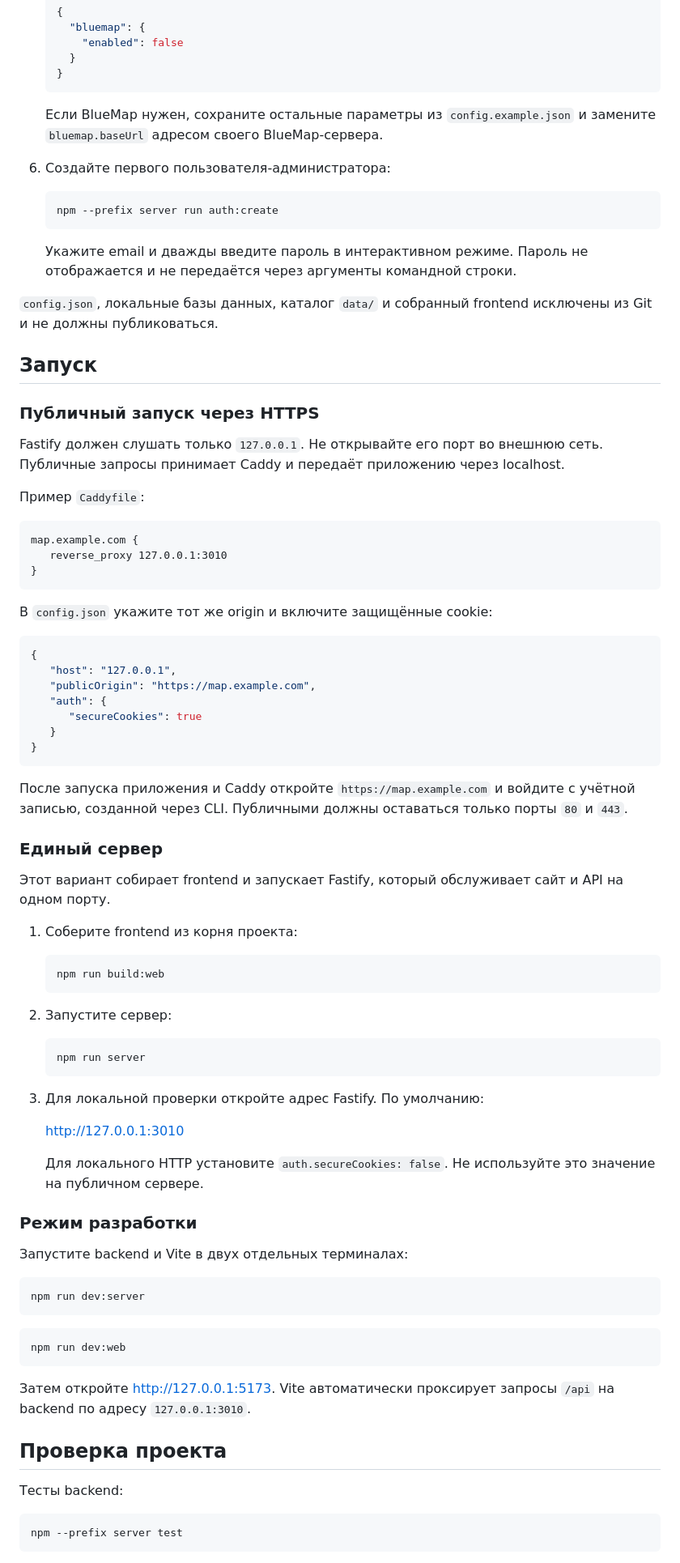
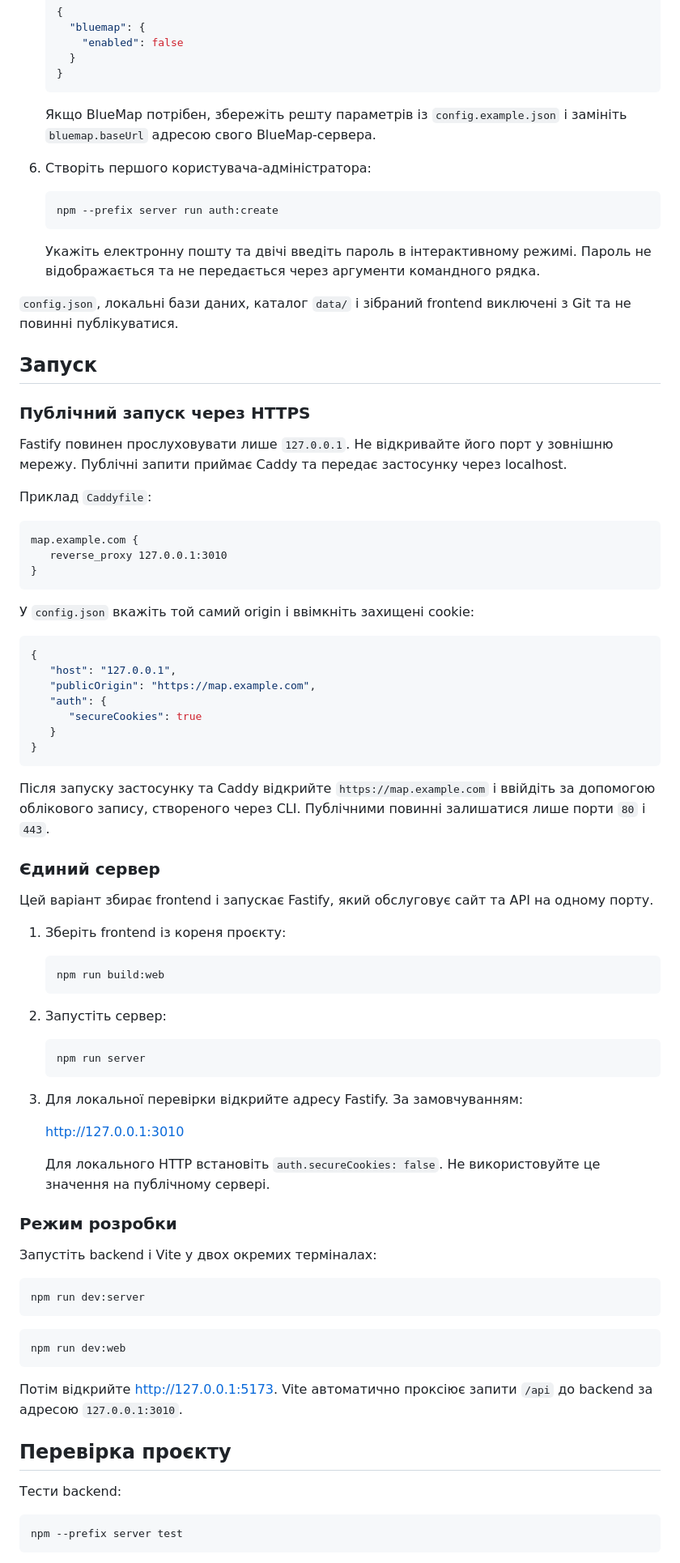
Before and after one commit to ruslent2/CoreProtect-Map-Visualizer, a Markdown page: README.md, the part around one of its changes. Shown at 81% size. GitHub-like rendering.

````diff
--- a/README.md
+++ b/README.md
@@ -81,25 +81,25 @@ Backend использует нативные модули `better-sqlite3` и `
    }
    ```
 
-   Если BlueMap нужен, сохраните остальные параметры из `config.example.json` и замените `bluemap.baseUrl` адресом своего BlueMap-сервера.
+   Якщо BlueMap потрібен, збережіть решту параметрів із `config.example.json` і замініть `bluemap.baseUrl` адресою свого BlueMap-сервера.
 
-6. Создайте первого пользователя-администратора:
+6. Створіть першого користувача-адміністратора:
 
    ```bash
    npm --prefix server run auth:create
    ```
 
-   Укажите email и дважды введите пароль в интерактивном режиме. Пароль не отображается и не передаётся через аргументы командной строки.
+   Укажіть електронну пошту та двічі введіть пароль в інтерактивному режимі. Пароль не відображається та не передається через аргументи командного рядка.
 
-`config.json`, локальные базы данных, каталог `data/` и собранный frontend исключены из Git и не должны публиковаться.
+`config.json`, локальні бази даних, каталог `data/` і зібраний frontend виключені з Git та не повинні публікуватися.
 
 ## Запуск
 
-### Публичный запуск через HTTPS
+### Публічний запуск через HTTPS
 
-Fastify должен слушать только `127.0.0.1`. Не открывайте его порт во внешнюю сеть. Публичные запросы принимает Caddy и передаёт приложению через localhost.
+Fastify повинен прослуховувати лише `127.0.0.1`. Не відкривайте його порт у зовнішню мережу. Публічні запити приймає Caddy та передає застосунку через localhost.
 
-Пример `Caddyfile`:
+Приклад `Caddyfile`:
 
 ```caddyfile
 map.example.com {
@@ -107,7 +107,7 @@ map.example.com {
 }
 ```
 
-В `config.json` укажите тот же origin и включите защищённые cookie:
+У `config.json` вкажіть той самий origin і ввімкніть захищені cookie:
 
 ```json
 {
@@ -119,33 +119,33 @@ map.example.com {
 }
 ```
 
-После запуска приложения и Caddy откройте `https://map.example.com` и войдите с учётной записью, созданной через CLI. Публичными должны оставаться только порты `80` и `443`.
+Після запуску застосунку та Caddy відкрийте `https://map.example.com` і ввійдіть за допомогою облікового запису, створеного через CLI. Публічними повинні залишатися лише порти `80` і `443`.
 
-### Единый сервер
+### Єдиний сервер
 
-Этот вариант собирает frontend и запускает Fastify, который обслуживает сайт и API на одном порту.
+Цей варіант збирає frontend і запускає Fastify, який обслуговує сайт та API на одному порту.
 
-1. Соберите frontend из корня проекта:
+1. Зберіть frontend із кореня проєкту:
 
    ```bash
    npm run build:web
    ```
 
-2. Запустите сервер:
+2. Запустіть сервер:
 
    ```bash
    npm run server
    ```
 
-3. Для локальной проверки откройте адрес Fastify. По умолчанию:
+3. Для локальної перевірки відкрийте адресу Fastify. За замовчуванням:
 
    <http://127.0.0.1:3010>
 
-    Для локального HTTP установите `auth.secureCookies: false`. Не используйте это значение на публичном сервере.
+   Для локального HTTP встановіть `auth.secureCookies: false`. Не використовуйте це значення на публічному сервері.
 
-### Режим разработки
+### Режим розробки
 
-Запустите backend и Vite в двух отдельных терминалах:
+Запустіть backend і Vite у двох окремих терміналах:
 
 ```bash
 npm run dev:server
@@ -155,11 +155,11 @@ npm run dev:server
 npm run dev:web
 ```
 
-Затем откройте <http://127.0.0.1:5173>. Vite автоматически проксирует запросы `/api` на backend по адресу `127.0.0.1:3010`.
+Потім відкрийте <http://127.0.0.1:5173>. Vite автоматично проксіює запити `/api` до backend за адресою `127.0.0.1:3010`.
 
-## Проверка проекта
+## Перевірка проєкту
 
-Тесты backend:
+Тести backend:
 
 ```bash
 npm --prefix server test
````
Also changed, not shown: other parts of README.md (+39 -39 lines).
